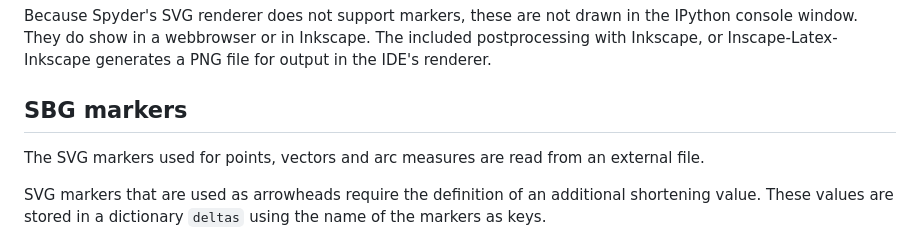
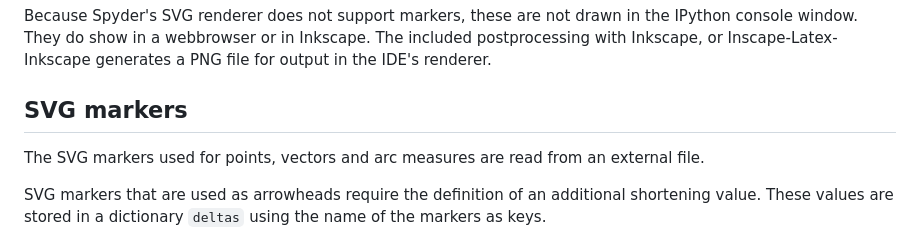
Before and after one commit to rschmehl/vplot3d, a Markdown page: README.md, the part around the change. Drawn GitHub-style.

```diff
--- a/README.md
+++ b/README.md
@@ -120,7 +120,7 @@ Uses [SVG markers](https://jenkov.com/tutorials/svg/marker-element.html) as symb
 
 Because Spyder's SVG renderer does not support markers, these are not drawn in the IPython console window. They do show in a webbrowser or in Inkscape. The included postprocessing with Inkscape, or Inscape-Latex-Inkscape generates a PNG file for output in the IDE's renderer.
 
-## SBG markers
+## SVG markers
 
 The SVG markers used for points, vectors and arc measures are read from an external file.
 
```
